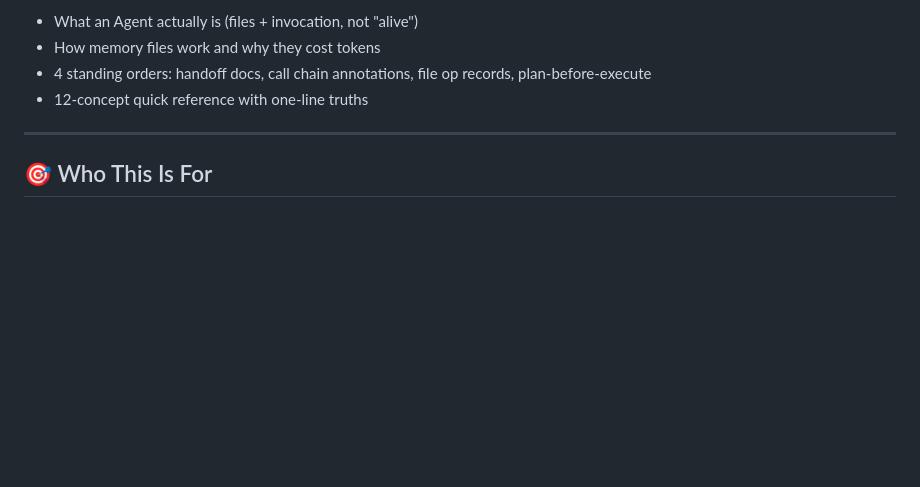
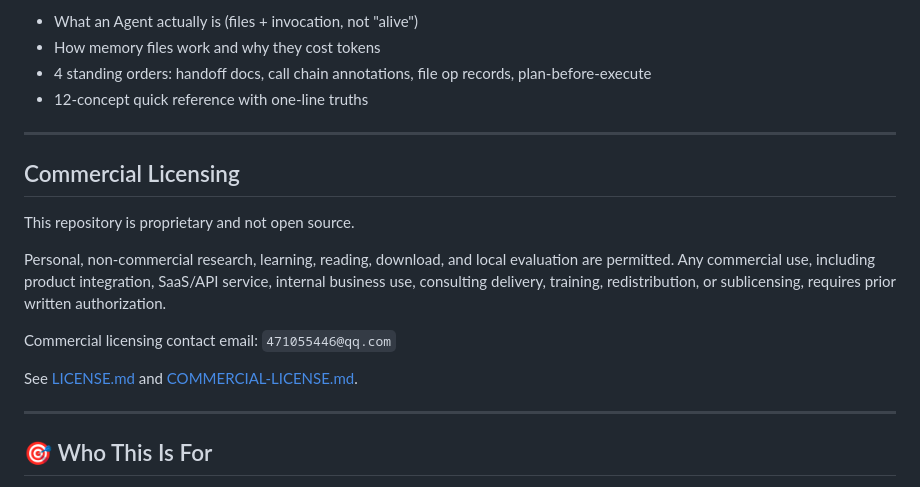
Before and after one commit to huangrichao2020/universal-agent-spec, a Markdown page: README.md, the part around the change. Drawn GitHub-style; blank space fills up the shorter version.

Commit message:
Add English commercial licensing section

```diff
--- a/README.md
+++ b/README.md
@@ -405,6 +405,19 @@ What the skill teaches your Agent on load:
 
 ---
 
+## Commercial Licensing
+
+This repository is proprietary and not open source.
+
+Personal, non-commercial research, learning, reading, download, and local evaluation are permitted.
+Any commercial use, including product integration, SaaS/API service, internal business use, consulting delivery, training, redistribution, or sublicensing, requires prior written authorization.
+
+Commercial licensing contact email: `471055446@qq.com`
+
+See [LICENSE.md](./LICENSE.md) and [COMMERCIAL-LICENSE.md](./COMMERCIAL-LICENSE.md).
+
+---
+
 ## 🎯 Who This Is For
 
 - **AI/LLM Engineers** building production Agent systems who are tired of reinventing vocabulary
```
